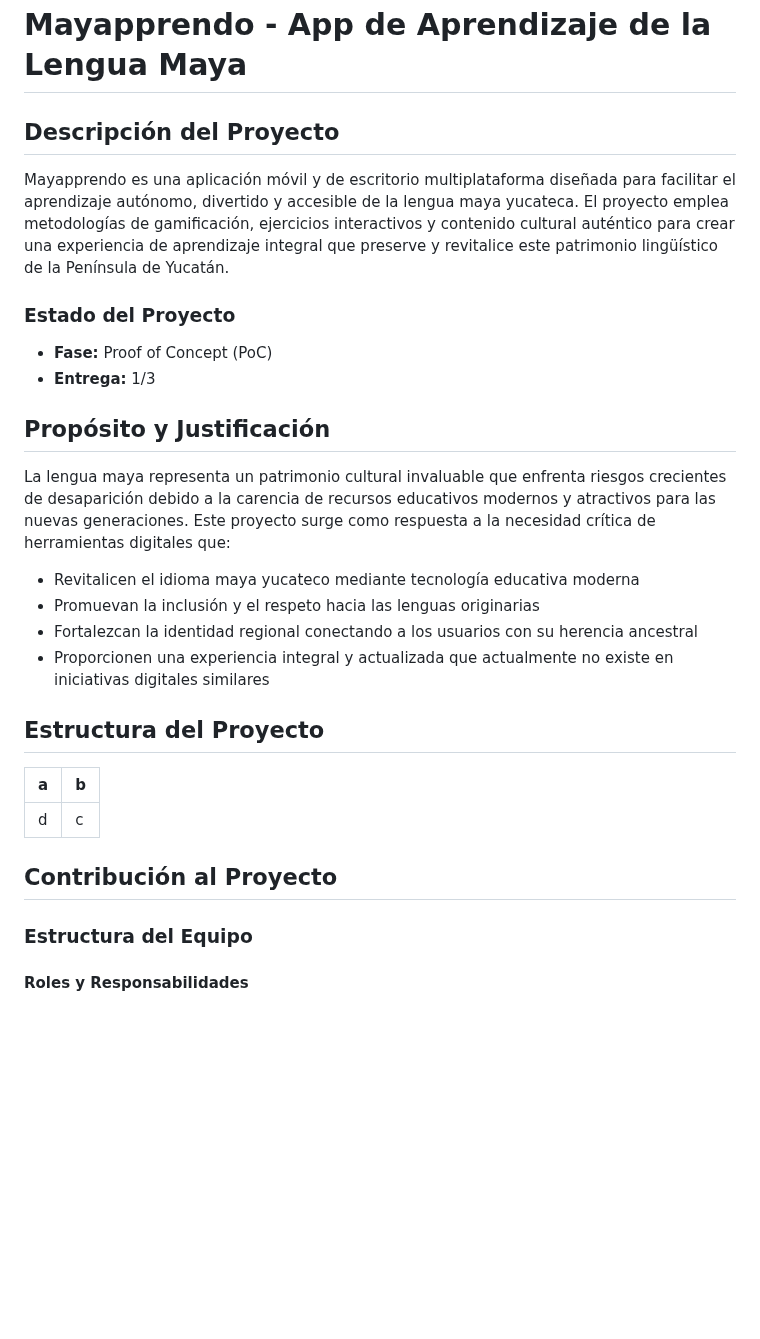
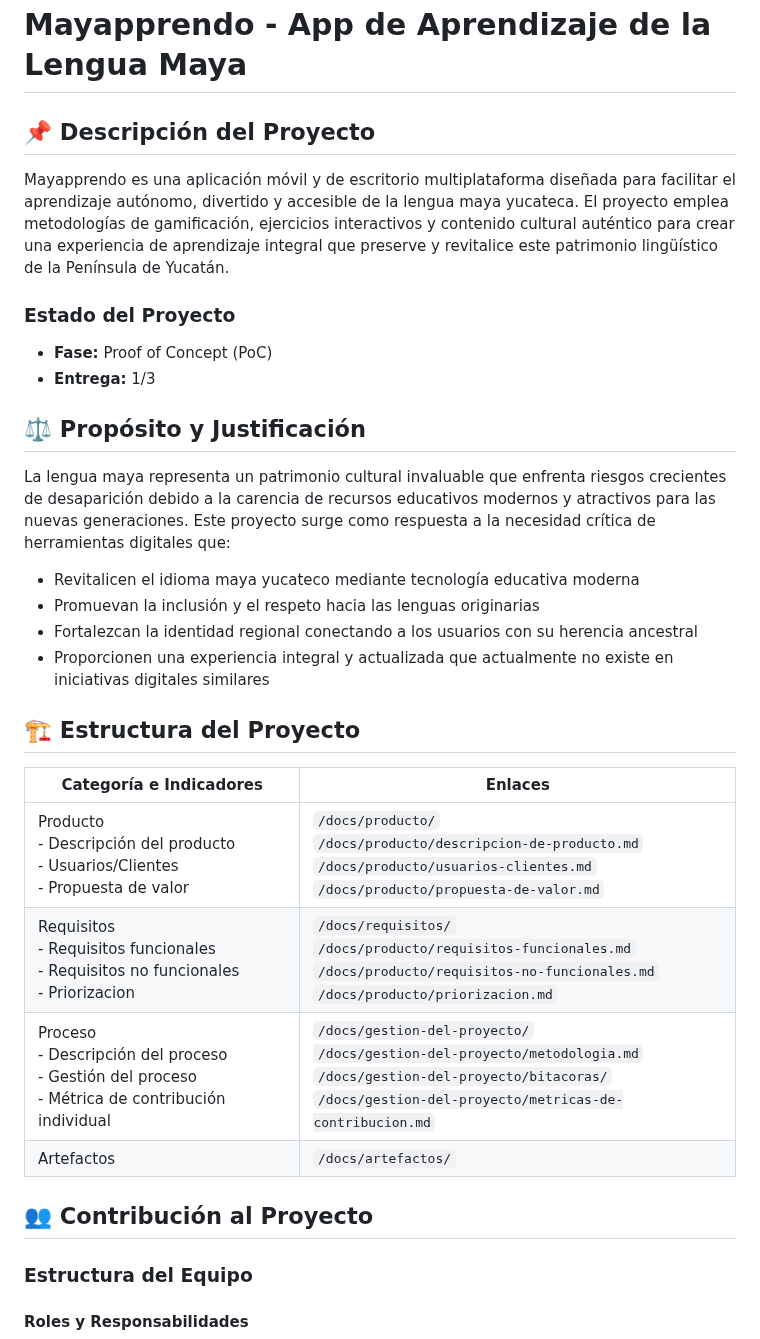
Before and after one commit to melismau/FIS-Cambranes-EQ1, a Markdown page: Proyecto Final/README.md, the part around the change. GitHub-like rendering; blank space fills up the shorter version.

```diff
--- a/Proyecto Final/README.md
+++ b/Proyecto Final/README.md
@@ -1,6 +1,6 @@
 # Mayapprendo - App de Aprendizaje de la Lengua Maya
 
-## Descripción del Proyecto
+## 📌 Descripción del Proyecto
 
 Mayapprendo es una aplicación móvil y de escritorio multiplataforma diseñada para facilitar el aprendizaje autónomo, divertido y accesible de la lengua maya yucateca. El proyecto emplea metodologías de gamificación, ejercicios interactivos y contenido cultural auténtico para crear una experiencia de aprendizaje integral que preserve y revitalice este patrimonio lingüístico de la Península de Yucatán.
 
@@ -8,7 +8,7 @@ Mayapprendo es una aplicación móvil y de escritorio multiplataforma diseñada
 - **Fase:** Proof of Concept (PoC)
 - **Entrega:** 1/3
 
-## Propósito y Justificación
+## ⚖️ Propósito y Justificación
 
 La lengua maya representa un patrimonio cultural invaluable que enfrenta riesgos crecientes de desaparición debido a la carencia de recursos educativos modernos y atractivos para las nuevas generaciones. Este proyecto surge como respuesta a la necesidad crítica de herramientas digitales que:
 
@@ -17,13 +17,15 @@ La lengua maya representa un patrimonio cultural invaluable que enfrenta riesgos
 - Fortalezcan la identidad regional conectando a los usuarios con su herencia ancestral
 - Proporcionen una experiencia integral y actualizada que actualmente no existe en iniciativas digitales similares
 
-## Estructura del Proyecto
+## 🏗️ Estructura del Proyecto
+| Categoría e Indicadores                                                                                   | Enlaces                                                                                                                                                                             |
+| --------------------------------------------------------------------------------------------------------- | ----------------------------------------------------------------------------------------------------------------------------------------------------------------------------------- |
+| Producto<br>- Descripción del producto<br>- Usuarios/Clientes<br>- Propuesta de valor                     | `/docs/producto/`<br>`/docs/producto/descripcion-de-producto.md`<br>`/docs/producto/usuarios-clientes.md`<br>`/docs/producto/propuesta-de-valor.md`                                 |
+| Requisitos<br>- Requisitos funcionales<br>- Requisitos no funcionales<br>- Priorizacion                   | `/docs/requisitos/`<br>`/docs/producto/requisitos-funcionales.md`<br>`/docs/producto/requisitos-no-funcionales.md`<br>`/docs/producto/priorizacion.md`<br>                          |
+| Proceso<br>- Descripción del proceso<br>- Gestión del proceso<br>- Métrica de contribución individual<br> | `/docs/gestion-del-proyecto/`<br>`/docs/gestion-del-proyecto/metodologia.md`<br>`/docs/gestion-del-proyecto/bitacoras/`<br>`/docs/gestion-del-proyecto/metricas-de-contribucion.md` |
+| Artefactos                                                                                                | `/docs/artefactos/`                                                                                                                                                                 |
 
-| a |  b  |
-|---|-----|
-| d |  c  |
-
-## Contribución al Proyecto
+## 👥 Contribución al Proyecto
 
 ### Estructura del Equipo
 
```
